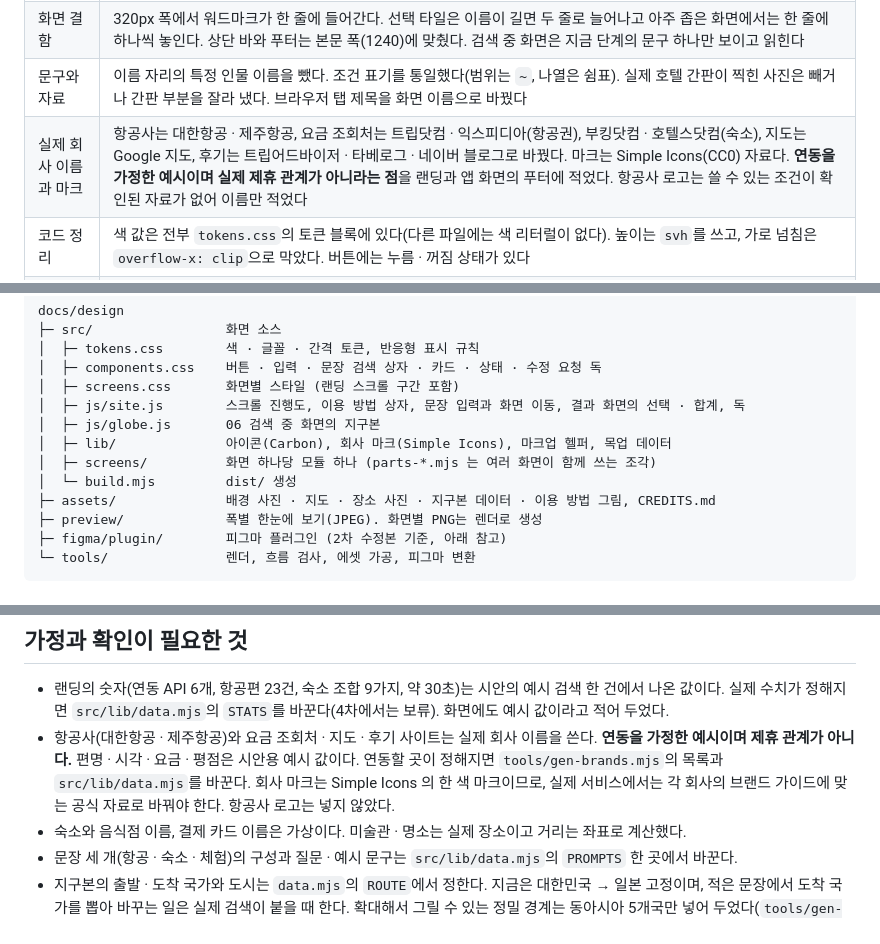
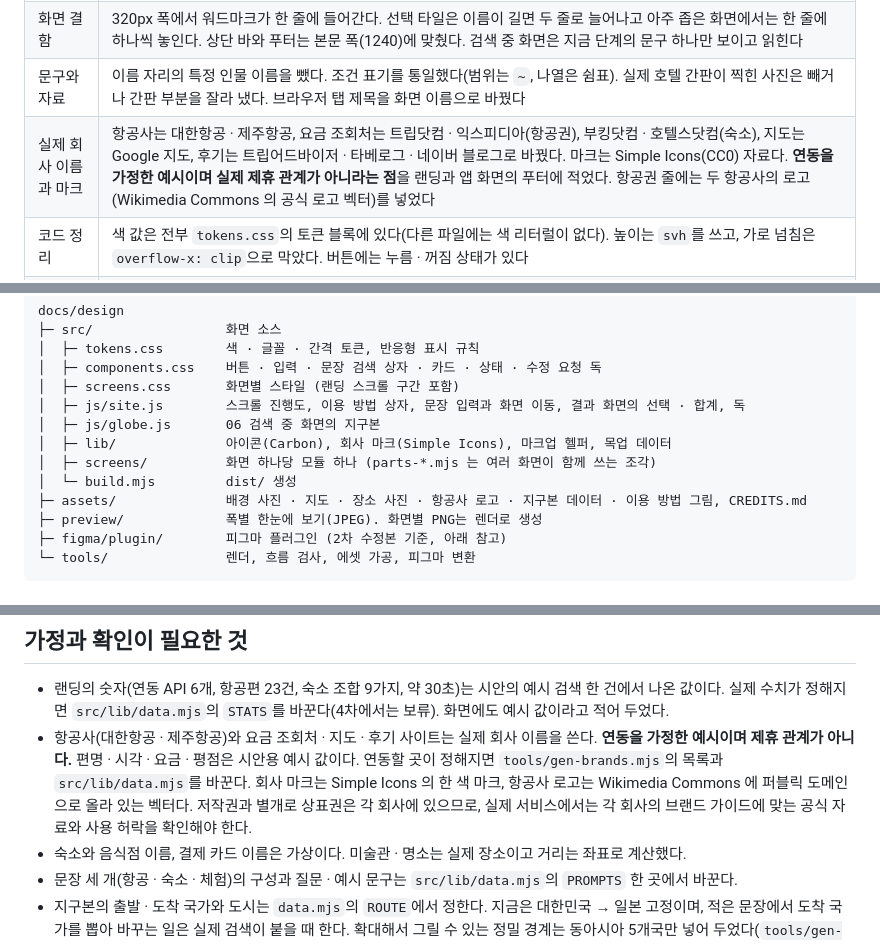
Before and after one commit to TRUPASS/TRUPASS-FE, a Markdown page: docs/design/README.md, 3 parts joined by grey strips. Drawn GitHub-style.

Commit message:
docs: 항공권 줄에 대한항공 · 제주항공 로고 추가
- Wikimedia Commons 에 퍼블릭 도메인으로 올라 있는 공식 로고 벡터를 받아 assets/brands 에 넣음 (상표권은 각 회사)
- tools/fetch-airline-logos.py: 원본을 sha1 로 확인하고 화면에 필요 없는 정의만 걷어 냄
- 이용 방법 그림과 한눈에 보기 이미지, 출처 문서 갱신

```diff
--- a/docs/design/README.md
+++ b/docs/design/README.md
@@ -40,7 +40,7 @@
 | 스크립트 없이 보이기 | `<html class="js">`는 스크립트가 켜져 있을 때만 붙는다. 스크롤 연출과 숨김은 전부 `.js` 아래에 있어, 스크립트가 꺼져 있으면 제목 · 숫자 · 이용 방법 다섯 걸음 · 문장 칸 세 개가 위에서 아래로 그대로 보인다. 숙소 펼치기는 `details`라 그대로 열리고, 수정 요청 독은 펼친 채 페이지 끝에 놓인다 |
 | 화면 결함 | 320px 폭에서 워드마크가 한 줄에 들어간다. 선택 타일은 이름이 길면 두 줄로 늘어나고 아주 좁은 화면에서는 한 줄에 하나씩 놓인다. 상단 바와 푸터는 본문 폭(1240)에 맞췄다. 검색 중 화면은 지금 단계의 문구 하나만 보이고 읽힌다 |
 | 문구와 자료 | 이름 자리의 특정 인물 이름을 뺐다. 조건 표기를 통일했다(범위는 `~`, 나열은 쉼표). 실제 호텔 간판이 찍힌 사진은 빼거나 간판 부분을 잘라 냈다. 브라우저 탭 제목을 화면 이름으로 바꿨다 |
-| 실제 회사 이름과 마크 | 항공사는 대한항공 · 제주항공, 요금 조회처는 트립닷컴 · 익스피디아(항공권), 부킹닷컴 · 호텔스닷컴(숙소), 지도는 Google 지도, 후기는 트립어드바이저 · 타베로그 · 네이버 블로그로 바꿨다. 마크는 Simple Icons(CC0) 자료다. **연동을 가정한 예시이며 실제 제휴 관계가 아니라는 점**을 랜딩과 앱 화면의 푸터에 적었다. 항공사 로고는 쓸 수 있는 조건이 확인된 자료가 없어 이름만 적었다 |
+| 실제 회사 이름과 마크 | 항공사는 대한항공 · 제주항공, 요금 조회처는 트립닷컴 · 익스피디아(항공권), 부킹닷컴 · 호텔스닷컴(숙소), 지도는 Google 지도, 후기는 트립어드바이저 · 타베로그 · 네이버 블로그로 바꿨다. 마크는 Simple Icons(CC0) 자료다. **연동을 가정한 예시이며 실제 제휴 관계가 아니라는 점**을 랜딩과 앱 화면의 푸터에 적었다. 항공권 줄에는 두 항공사의 로고(Wikimedia Commons 의 공식 로고 벡터)를 넣었다 |
 | 코드 정리 | 색 값은 전부 `tokens.css`의 토큰 블록에 있다(다른 파일에는 색 리터럴이 없다). 높이는 `svh`를 쓰고, 가로 넘침은 `overflow-x: clip`으로 막았다. 버튼에는 누름 · 꺼짐 상태가 있다 |
 | 꾸밈 줄이기 | 괄호 눈썹글, 메타 줄의 가운뎃점, 상태 점(진행 중만 남김), 랜딩의 영문 장식 문구(자간을 벌린 대문자, `(Scroll)`, `01 / 05`, `01 — Flights`), 버튼 끝의 화살표 동전, 푸터 제목의 색 강조 구절을 뺐다. 흐르는 글자는 남기고 멈춤 단추를 달았다 |
 | 앱 화면 머리부 | 제목을 56px에서 34px(앱 크기)로 줄이고 제목 옆에 진행 단계를 붙였다. 결과 화면의 첫 화면에 항공권 세 건이 거의 다 들어온다 |
@@ -127,7 +127,7 @@ docs/design
 │  ├─ lib/              아이콘(Carbon), 회사 마크(Simple Icons), 마크업 헬퍼, 목업 데이터
 │  ├─ screens/          화면 하나당 모듈 하나 (parts-*.mjs 는 여러 화면이 함께 쓰는 조각)
 │  └─ build.mjs         dist/ 생성
-├─ assets/              배경 사진 · 지도 · 장소 사진 · 지구본 데이터 · 이용 방법 그림, CREDITS.md
+├─ assets/              배경 사진 · 지도 · 장소 사진 · 항공사 로고 · 지구본 데이터 · 이용 방법 그림, CREDITS.md
 ├─ preview/             폭별 한눈에 보기(JPEG). 화면별 PNG는 렌더로 생성
 ├─ figma/plugin/        피그마 플러그인 (2차 수정본 기준, 아래 참고)
 └─ tools/               렌더, 흐름 검사, 에셋 가공, 피그마 변환
@@ -195,7 +196,7 @@ node tools/gen-brands.mjs node_modules/simple-icons      # src/lib/brands.mjs (
 ## 가정과 확인이 필요한 것
 
 - 랜딩의 숫자(연동 API 6개, 항공편 23건, 숙소 조합 9가지, 약 30초)는 시안의 예시 검색 한 건에서 나온 값이다. 실제 수치가 정해지면 `src/lib/data.mjs`의 `STATS`를 바꾼다(4차에서는 보류). 화면에도 예시 값이라고 적어 두었다.
-- 항공사(대한항공 · 제주항공)와 요금 조회처 · 지도 · 후기 사이트는 실제 회사 이름을 쓴다. **연동을 가정한 예시이며 제휴 관계가 아니다.** 편명 · 시각 · 요금 · 평점은 시안용 예시 값이다. 연동할 곳이 정해지면 `tools/gen-brands.mjs`의 목록과 `src/lib/data.mjs`를 바꾼다. 회사 마크는 Simple Icons 의 한 색 마크이므로, 실제 서비스에서는 각 회사의 브랜드 가이드에 맞는 공식 자료로 바꿔야 한다. 항공사 로고는 넣지 않았다.
+- 항공사(대한항공 · 제주항공)와 요금 조회처 · 지도 · 후기 사이트는 실제 회사 이름을 쓴다. **연동을 가정한 예시이며 제휴 관계가 아니다.** 편명 · 시각 · 요금 · 평점은 시안용 예시 값이다. 연동할 곳이 정해지면 `tools/gen-brands.mjs`의 목록과 `src/lib/data.mjs`를 바꾼다. 회사 마크는 Simple Icons 의 한 색 마크, 항공사 로고는 Wikimedia Commons 에 퍼블릭 도메인으로 올라 있는 벡터다. 저작권과 별개로 상표권은 각 회사에 있으므로, 실제 서비스에서는 각 회사의 브랜드 가이드에 맞는 공식 자료와 사용 허락을 확인해야 한다.
 - 숙소와 음식점 이름, 결제 카드 이름은 가상이다. 미술관 · 명소는 실제 장소이고 거리는 좌표로 계산했다.
 - 문장 세 개(항공 · 숙소 · 체험)의 구성과 질문 · 예시 문구는 `src/lib/data.mjs`의 `PROMPTS` 한 곳에서 바꾼다.
 - 지구본의 출발 · 도착 국가와 도시는 `data.mjs`의 `ROUTE`에서 정한다. 지금은 대한민국 → 일본 고정이며, 적은 문장에서 도착 국가를 뽑아 바꾸는 일은 실제 검색이 붙을 때 한다. 확대해서 그릴 수 있는 정밀 경계는 동아시아 5개국만 넣어 두었다(`tools/gen-geo.mjs`의 `DETAIL`).
```
Also changed, not shown: other parts of docs/design/README.md (+2 -1 lines), docs/design/preview/sheet-desktop.jpg, docs/design/preview/sheet-tablet.jpg, 13 other files.
